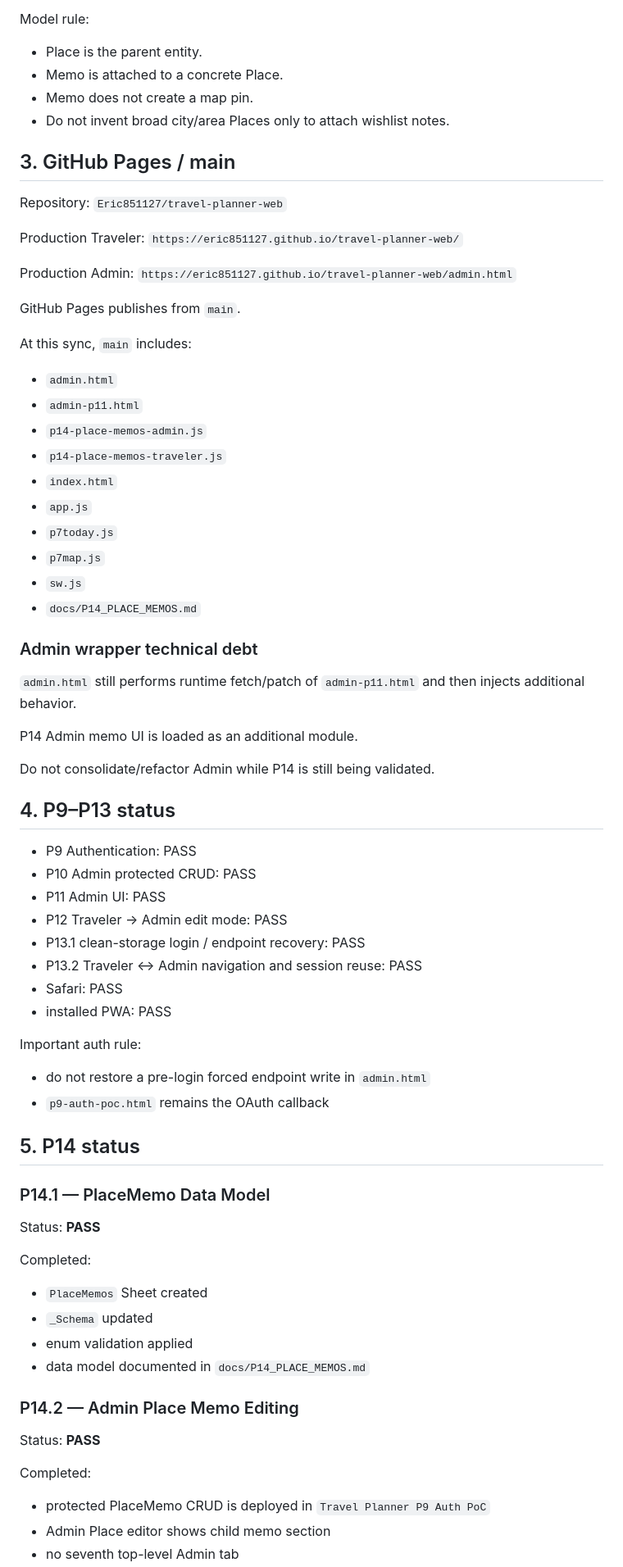
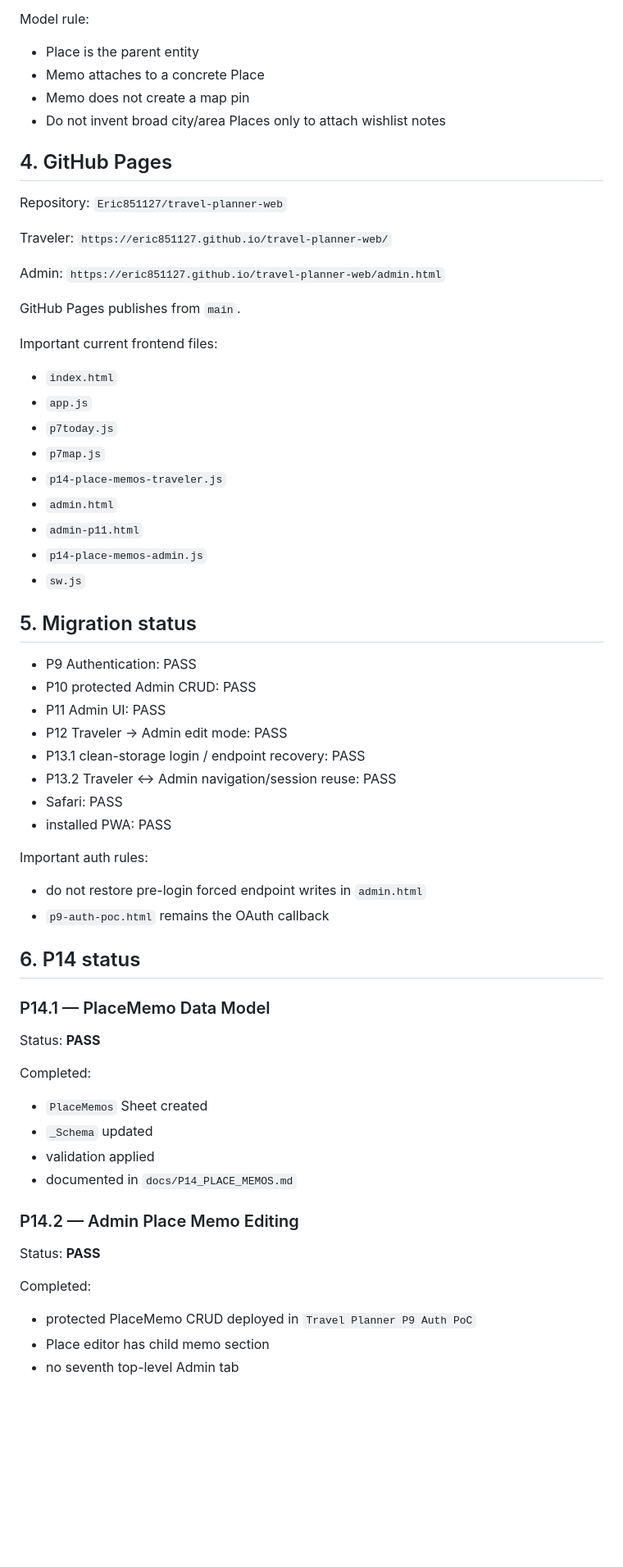
Before and after one commit to Eric851127/travel-planner-web, a Markdown page: docs/CURRENT_PROJECT_STATUS.md, the part around one of its changes. Shown at 82% size. GitHub-like rendering; blank space fills up the shorter version.

```diff
--- a/docs/CURRENT_PROJECT_STATUS.md
+++ b/docs/CURRENT_PROJECT_STATUS.md
@@ -93,60 +117,51 @@ Enums:
 - active: TRUE/FALSE
 
 Model rule:
-- Place is the parent entity.
-- Memo is attached to a concrete Place.
-- Memo does not create a map pin.
-- Do not invent broad city/area Places only to attach wishlist notes.
+- Place is the parent entity
+- Memo attaches to a concrete Place
+- Memo does not create a map pin
+- Do not invent broad city/area Places only to attach wishlist notes
 
-## 3. GitHub Pages / main
+## 4. GitHub Pages
 
 Repository:
 `Eric851127/travel-planner-web`
 
-Production Traveler:
+Traveler:
 `https://eric851127.github.io/travel-planner-web/`
 
-Production Admin:
+Admin:
 `https://eric851127.github.io/travel-planner-web/admin.html`
 
 GitHub Pages publishes from `main`.
 
-At this sync, `main` includes:
-- `admin.html`
-- `admin-p11.html`
-- `p14-place-memos-admin.js`
-- `p14-place-memos-traveler.js`
+Important current frontend files:
 - `index.html`
 - `app.js`
 - `p7today.js`
 - `p7map.js`
+- `p14-place-memos-traveler.js`
+- `admin.html`
+- `admin-p11.html`
+- `p14-place-memos-admin.js`
 - `sw.js`
-- `docs/P14_PLACE_MEMOS.md`
 
-### Admin wrapper technical debt
-
-`admin.html` still performs runtime fetch/patch of `admin-p11.html` and then injects additional behavior.
-
-P14 Admin memo UI is loaded as an additional module.
-
-Do not consolidate/refactor Admin while P14 is still being validated.
-
-## 4. P9–P13 status
+## 5. Migration status
 
 - P9 Authentication: PASS
-- P10 Admin protected CRUD: PASS
+- P10 protected Admin CRUD: PASS
 - P11 Admin UI: PASS
 - P12 Traveler → Admin edit mode: PASS
 - P13.1 clean-storage login / endpoint recovery: PASS
-- P13.2 Traveler ↔ Admin navigation and session reuse: PASS
+- P13.2 Traveler ↔ Admin navigation/session reuse: PASS
 - Safari: PASS
 - installed PWA: PASS
 
-Important auth rule:
-- do not restore a pre-login forced endpoint write in `admin.html`
+Important auth rules:
+- do not restore pre-login forced endpoint writes in `admin.html`
 - `p9-auth-poc.html` remains the OAuth callback
 
-## 5. P14 status
+## 6. P14 status
 
 ### P14.1 — PlaceMemo Data Model
 Status: **PASS**
@@ -154,13 +169,13 @@ Status: **PASS**
 Completed:
 - `PlaceMemos` Sheet created
 - `_Schema` updated
-- enum validation applied
-- data model documented in `docs/P14_PLACE_MEMOS.md`
+- validation applied
+- documented in `docs/P14_PLACE_MEMOS.md`
 
 ### P14.2 — Admin Place Memo Editing
 Status: **PASS**
 
 Completed:
-- protected PlaceMemo CRUD is deployed in `Travel Planner P9 Auth PoC`
-- Admin Place editor shows child memo section
+- protected PlaceMemo CRUD deployed in `Travel Planner P9 Auth PoC`
+- Place editor has child memo section
 - no seventh top-level Admin tab
```
Also changed, not shown: other parts of docs/CURRENT_PROJECT_STATUS.md (+81 -128 lines).
